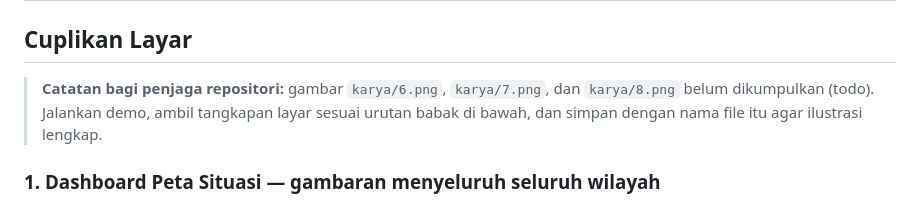
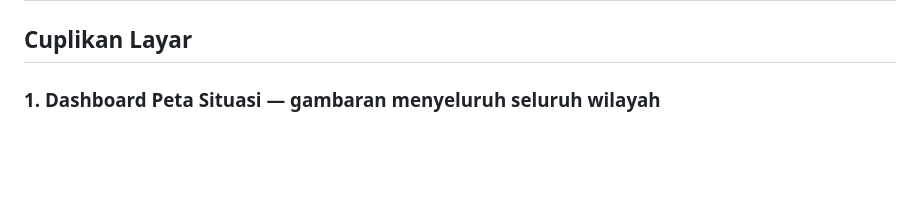
Before and after one commit to Basuki-rahmat/kartika-cyber, a Markdown page: README.md, the part around the change. GitHub-like rendering; blank space fills up the shorter version.

```diff
--- a/README.md
+++ b/README.md
@@ -25,8 +25,6 @@ GARUDA SHIELD adalah demonstrator yang memperlihatkan alur *event → deteksi
 | **Audit & pemulihan** | Perubahan status alert tercatat di audit trail lokal; tombol "Pulihkan situs" mengeksekusi playbook langkah demi langkah, menuntaskan insiden, dan menghentikan alarm/animasi + mode dampak. |
 
 ## Cuplikan Layar
-
-> **Catatan bagi penjaga repositori:** gambar `karya/6.png`, `karya/7.png`, dan `karya/8.png` belum dikumpulkan (todo). Jalankan demo, ambil tangkapan layar sesuai urutan babak di bawah, dan simpan dengan nama file itu agar ilustrasi lengkap.
 
 ### 1. Dashboard Peta Situasi — gambaran menyeluruh seluruh wilayah
 
```
